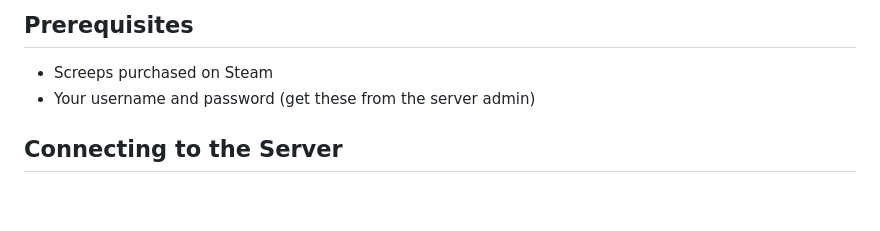
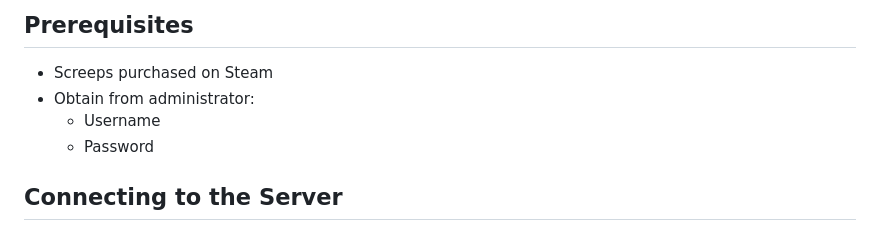
Before and after one commit to therealpickle/screeps-private-server, a Markdown page: starter/README.md, the part around the change. GitHub-like rendering; blank space fills up the shorter version.

Commit message:
Clarify prerequisites: group credentials under 'Obtain from administrator'
Co-Authored-By: Claude Sonnet 4.6 <noreply@anthropic.com>

```diff
--- a/starter/README.md
+++ b/starter/README.md
@@ -3,7 +3,9 @@
 ## Prerequisites
 
 - Screeps purchased on Steam
-- Your username and password (get these from the server admin)
+- Obtain from administrator:
+  - Username
+  - Password
 
 ## Connecting to the Server
 
```
